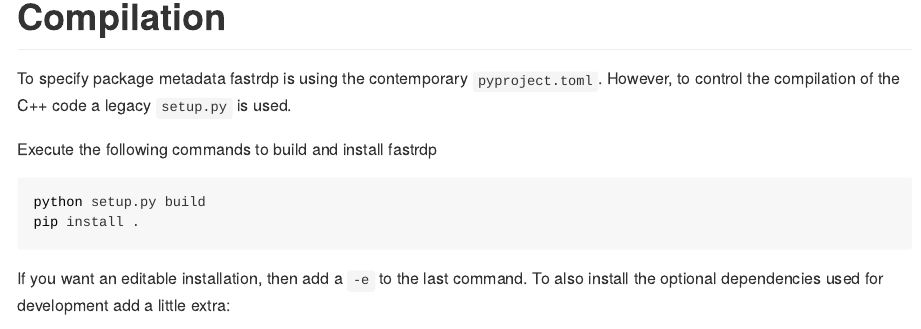
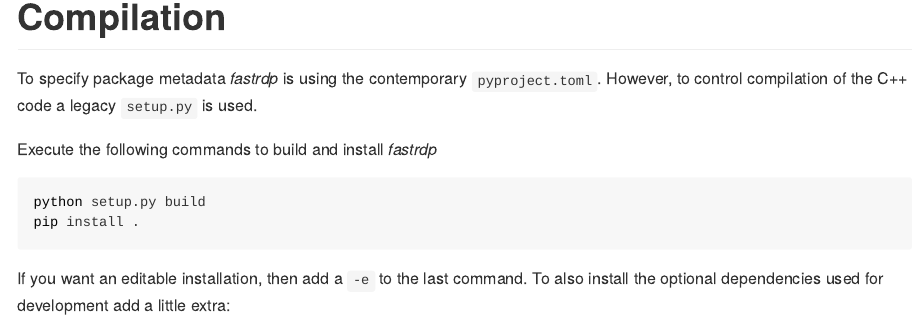
Before and after one commit to robertdj/fastrdp, a Quarto document (README.qmd): the page in a window 1100 px wide, from 1080 px down. The pictures show the output file README.md that the author committed with the source, drawn offline in the style of GitHub.

Commit message:
📝 Highlight package name

````diff
--- a/README.qmd
+++ b/README.qmd
@@ -32,10 +32,10 @@ plt.show()
 
 # Compilation
 
-To specify package metadata fastrdp is using the contemporary `pyproject.toml`.
-However, to control the compilation of the C++ code a legacy `setup.py` is used.
+To specify package metadata *fastrdp* is using the contemporary `pyproject.toml`.
+However, to control compilation of the C++ code a legacy `setup.py` is used.
 
-Execute the following commands to build and install fastrdp
+Execute the following commands to build and install *fastrdp*
 
 ```bash
 python setup.py build
````
Also changed, not shown: README.md, README.qmd (4 more changed lines).
